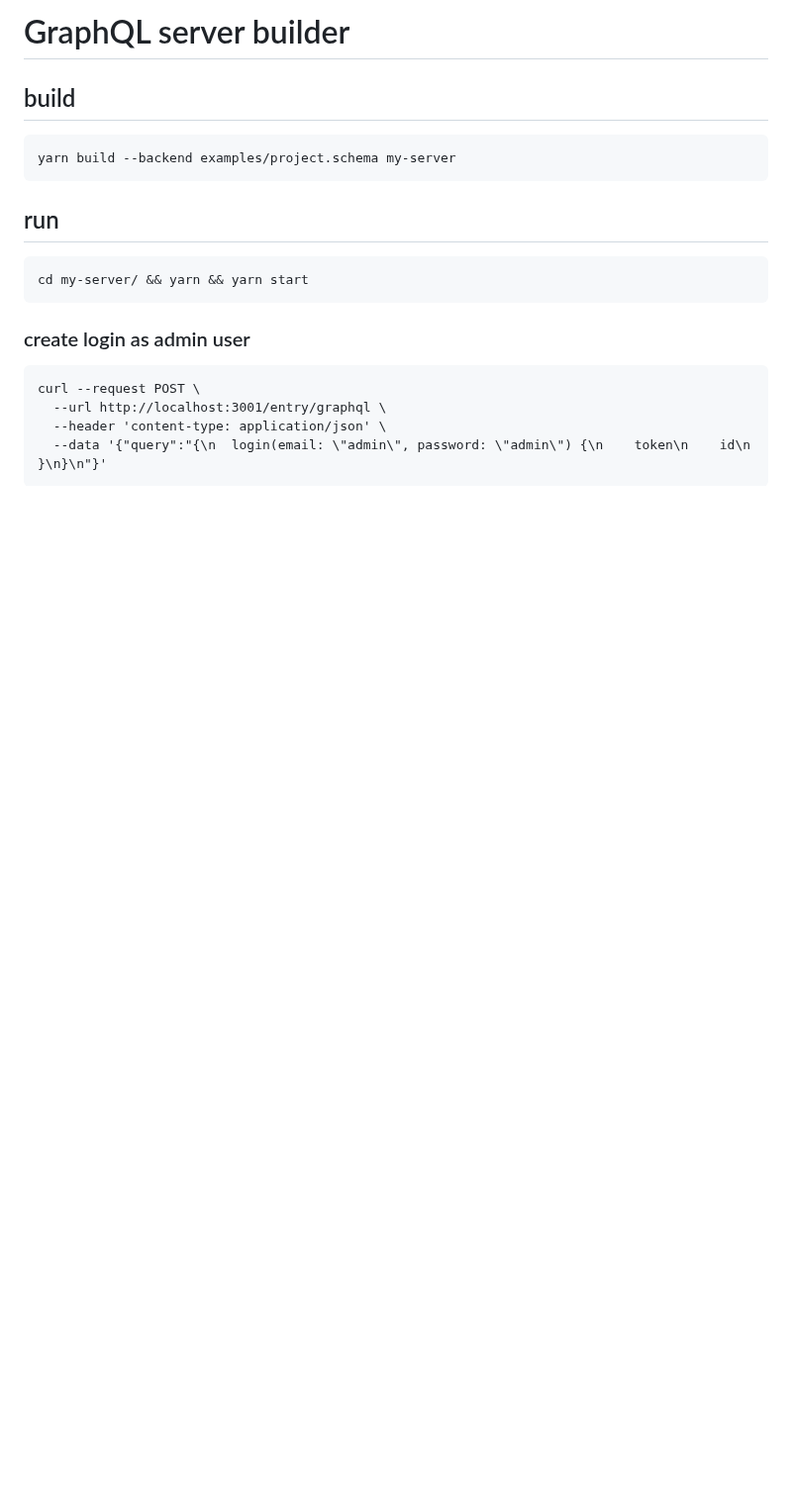
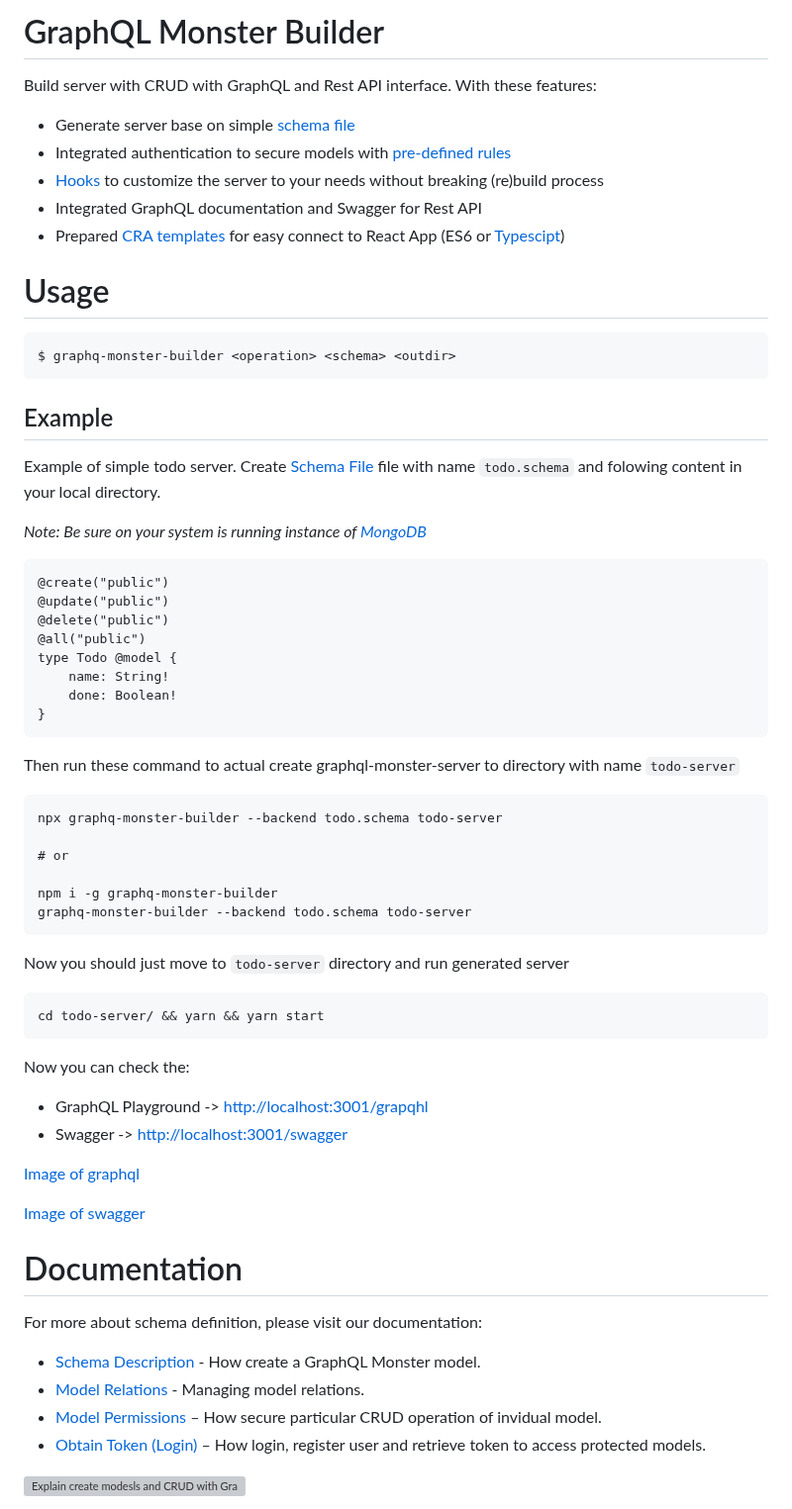
Before and after one commit to miuan/graphql-monster-builder, a Markdown page: Readme.md, the part around one of its changes. Shown at 99% size. Drawn GitHub-style; blank space fills up the shorter version; grey boxes are pictures that could not be loaded.

````diff
--- a/Readme.md
+++ b/Readme.md
@@ -1,22 +1,67 @@
 
-# GraphQL server builder
+# GraphQL Monster Builder
 
-## build
+Build server with CRUD with GraphQL and Rest API interface. With these features:
+
+- Generate server base on simple [schema file](https://github.com/miuan/graphql-monster-builder/blob/master/Schema.md)
+- Integrated authentication to secure models with [pre-defined rules](https://github.com/miuan/graphql-monster-builder/blob/master/Schema.md#model-permissions)
+- [Hooks](https://github.com/miuan/graphql-monster-builder/blob/master/Readme.md#hooks) to customize the server to your needs without breaking (re)build process
+- Integrated GraphQL documentation and Swagger for Rest API
+- Prepared [CRA templates](https://github.com/graphql-monster/cra-template-graphql-monster) for easy connect to React App (ES6 or [Typescipt](https://github.com/miuan/cra-template-graphql-monster-typescript))
+
+# Usage
+
 ```
-yarn build --backend examples/project.schema my-server
+$ graphq-monster-builder <operation> <schema> <outdir>
 ```
 
-## run
+## Example
+
+Example of simple todo server. Create [Schema File](https://github.com/miuan/graphql-monster-builder/blob/master/Schema.md) file with name `todo.schema` and folowing content in your local directory.
+
+_Note: Be sure on your system is running instance of [MongoDB](https://www.mongodb.com/)_
 
 ```
-cd my-server/ && yarn && yarn start
+@create("public")
+@update("public")
+@delete("public")
+@all("public")
+type Todo @model {
+    name: String!
+    done: Boolean!
+}
 ```
 
-### create login as admin user
+Then run these command to actual create graphql-monster-server to directory with name `todo-server`
 
-```curl
-curl --request POST \
-  --url http://localhost:3001/entry/graphql \
-  --header 'content-type: application/json' \
-  --data '{"query":"{\n  login(email: \"admin\", password: \"admin\") {\n    token\n    id\n  }\n}\n"}'
 ```
+npx graphq-monster-builder --backend todo.schema todo-server
+
+# or
+
+npm i -g graphq-monster-builder
+graphq-monster-builder --backend todo.schema todo-server
+```
+Now you should just move to `todo-server` directory and run generated server
+
+```
+cd todo-server/ && yarn && yarn start
+```
+Now you can check the:
+- GraphQL Playground -> [http://localhost:3001/grapqhl](http://localhost:3001/graphql)
+- Swagger -> [http://localhost:3001/swagger](http://localhost:3001/swagger)
+
+[Image of graphql](https://github.com/miuan/graphql-monster-builder/blob/master/doc/assets/graphql.png)
+
+[Image of swagger](https://github.com/miuan/graphql-monster-builder/blob/master/doc/assets/swagger.png)
+# Documentation
+
+For more about schema definition, please visit our documentation:
+- [Schema Description](https://github.com/miuan/graphql-monster-builder/blob/master/Schema.md) - How create a GraphQL Monster model.
+- [Model Relations](https://github.com/miuan/graphql-monster-builder/blob/master/Schema.md#relations) - Managing model relations.
+- [Model Permissions](https://github.com/miuan/graphql-monster-builder/blob/master/Schema.md#model-permissions) – How secure particular CRUD operation of invidual model.
+- [Obtain Token (Login)](https://github.com/miuan/graphql-monster-builder/blob/master/Login.md) – How login, register user and retrieve token to access protected models.
+
+
+[![Explain create modesls and CRUD with GraphQL Monster](https://img.youtube.com/vi/SE2313FeboY/0.jpg)](https://www.youtube.com/watch?v=SE2313FeboY)
+
````
Also changed, not shown: other parts of Readme.md (+53 -0 lines), Schema.md (+76 -96 lines), doc/assets/graphql.png (added), doc/assets/swagger.png (added).
